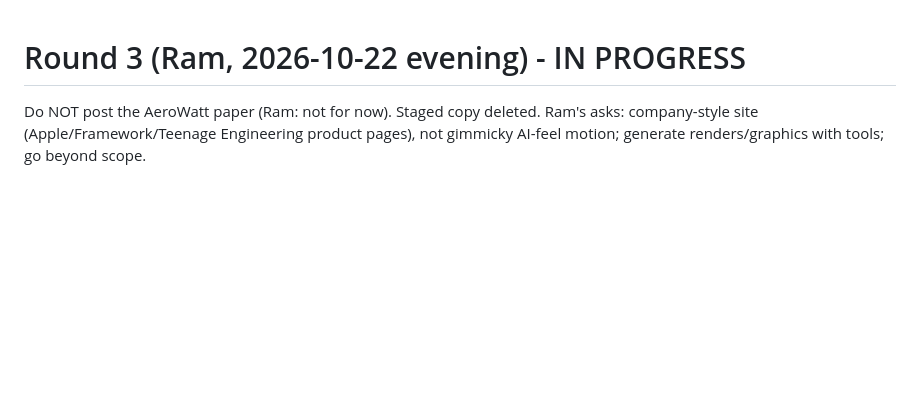
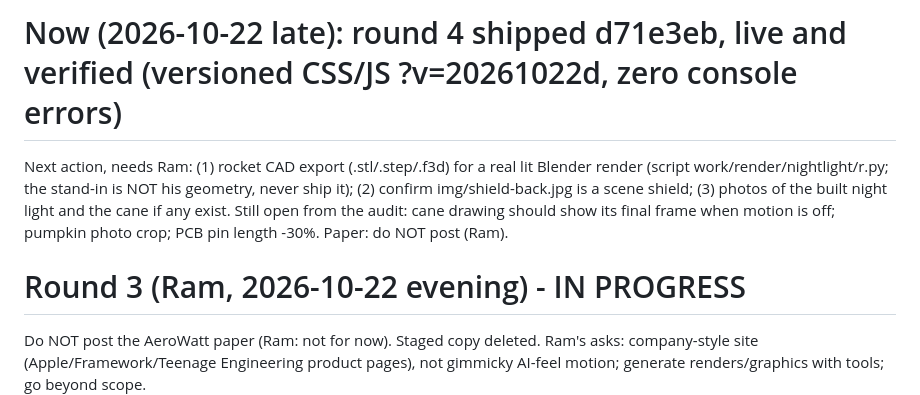
Before and after one commit to Selven11/selven11.github.io, a Markdown page: STATE.md, the part around the change. Rendered like a GitHub page; blank space fills up the shorter version.

Commit message:
STATE: round 4 live, three asks for Ram

```diff
--- a/STATE.md
+++ b/STATE.md
@@ -1,3 +1,9 @@
+# Now (2026-10-22 late): round 4 shipped d71e3eb, live and verified (versioned CSS/JS ?v=20261022d, zero console errors)
+
+Next action, needs Ram: (1) rocket CAD export (.stl/.step/.f3d) for a real lit Blender render (script work/render/nightlight/r.py; the stand-in is NOT his geometry, never ship it); (2) confirm img/shield-back.jpg is a scene shield; (3) photos of the built night light and the cane if any exist.
+Still open from the audit: cane drawing should show its final frame when motion is off; pumpkin photo crop; PCB pin length -30%.
+Paper: do NOT post (Ram).
+
 # Round 3 (Ram, 2026-10-22 evening) - IN PROGRESS
 
 Do NOT post the AeroWatt paper (Ram: not for now). Staged copy deleted.
```
